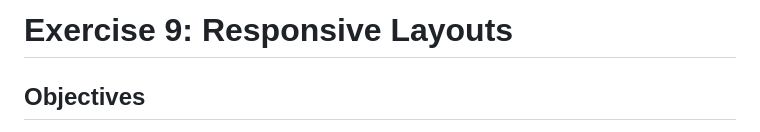
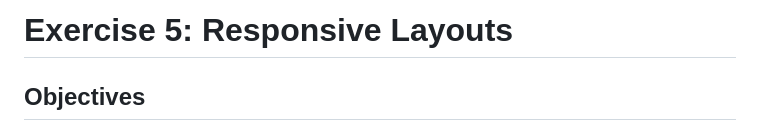
Before and after one commit to nic-dgl103/Exercise-5---Responsive-layouts, a Markdown page: README.md, the part around the change. Drawn GitHub-style.

Commit message:
update exercise number

```diff
--- a/README.md
+++ b/README.md
@@ -1,4 +1,4 @@
-# Exercise 9: Responsive Layouts
+# Exercise 5: Responsive Layouts
 
 ## Objectives
 
```
